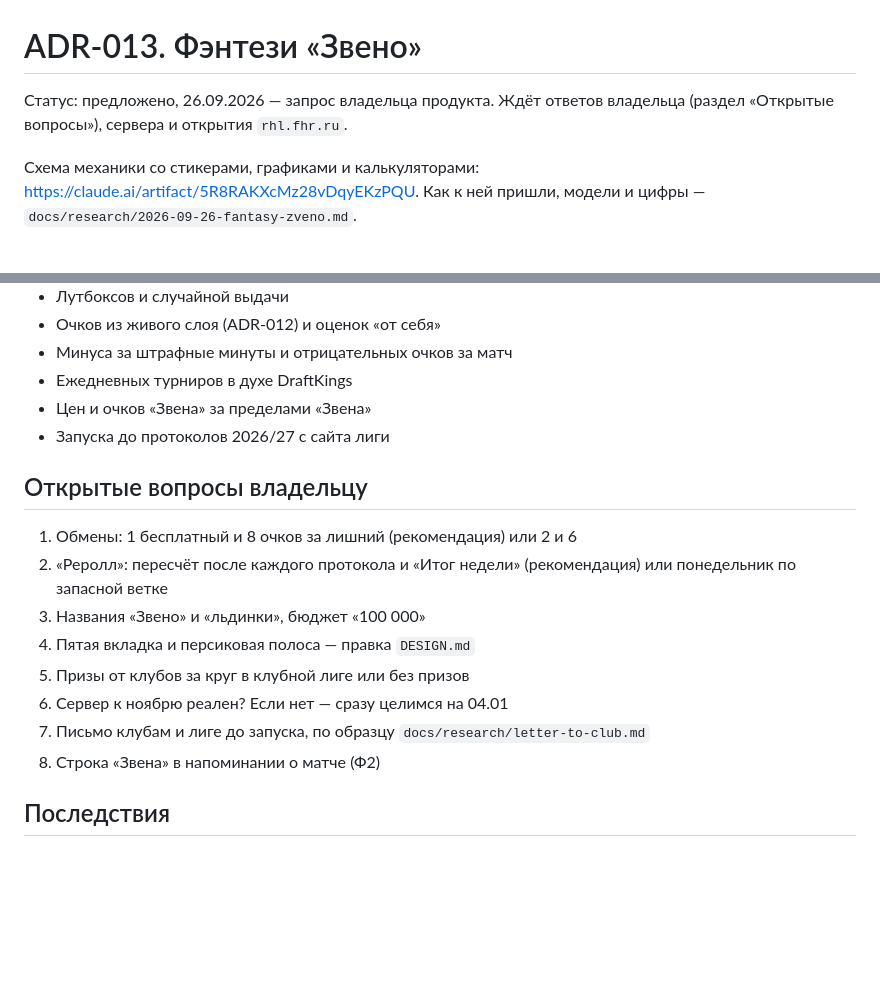
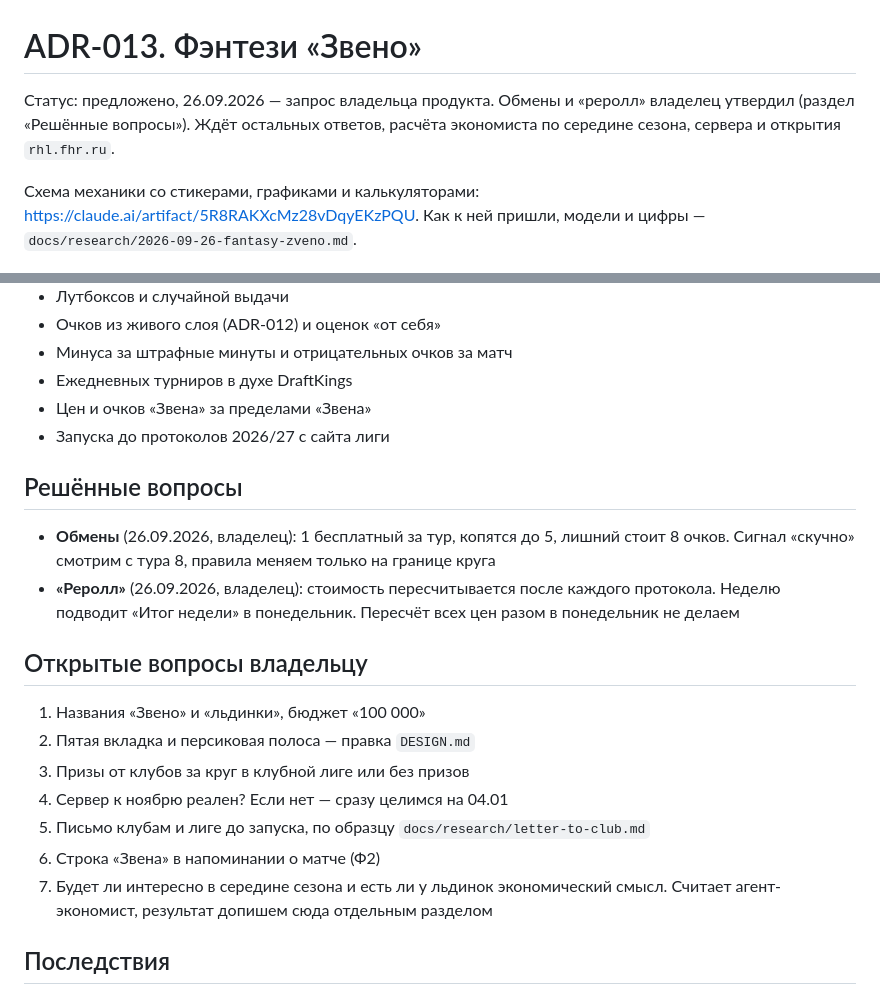
Before and after one commit to ArPicasso/bogdanov, a Markdown page: docs/adr/013-fantasy-zveno.md, 2 parts joined by grey strips. Drawn GitHub-style; blank space fills up the shorter version.

Commit message:
ADR-013: владелец утвердил обмены 1/−8 и «Итог недели»
Обмены: 1 бесплатный за тур, копятся до 5, лишний стоит 8 очков.
«Реролл»: пересчёт после каждого протокола, неделю подводит «Итог недели».
Оба пункта переехали в «Решённые вопросы».
Новый открытый вопрос — середина сезона и смысл льдинок, его считает экономист.

Co-Authored-By: Claude Opus 5.5 <noreply@anthropic.com>
Claude-Session: https://claude.ai/code/session_015jqSBZHoRVyBboYzoMT3hh

```diff
--- a/docs/adr/013-fantasy-zveno.md
+++ b/docs/adr/013-fantasy-zveno.md
@@ -1,7 +1,8 @@
 # ADR-013. Фэнтези «Звено»
 
-Статус: предложено, 26.09.2026 — запрос владельца продукта. Ждёт ответов владельца (раздел
-«Открытые вопросы»), сервера и открытия `rhl.fhr.ru`.
+Статус: предложено, 26.09.2026 — запрос владельца продукта. Обмены и «реролл» владелец утвердил
+(раздел «Решённые вопросы»). Ждёт остальных ответов, расчёта экономиста по середине сезона,
+сервера и открытия `rhl.fhr.ru`.
 
 Схема механики со стикерами, графиками и калькуляторами:
 https://claude.ai/artifact/5R8RAKXcMz28vDqyEKzPQU. Как к ней пришли, модели и цифры —
@@ -306,17 +307,23 @@ https://claude.ai/artifact/5R8RAKXcMz28vDqyEKzPQU. Как к ней пришли
 - Цен и очков «Звена» за пределами «Звена»
 - Запуска до протоколов 2026/27 с сайта лиги
 
+## Решённые вопросы
+
+- **Обмены** (26.09.2026, владелец): 1 бесплатный за тур, копятся до 5, лишний стоит 8 очков.
+  Сигнал «скучно» смотрим с тура 8, правила меняем только на границе круга
+- **«Реролл»** (26.09.2026, владелец): стоимость пересчитывается после каждого протокола. Неделю
+  подводит «Итог недели» в понедельник. Пересчёт всех цен разом в понедельник не делаем
+
 ## Открытые вопросы владельцу
 
-1. Обмены: 1 бесплатный и 8 очков за лишний (рекомендация) или 2 и 6
-2. «Реролл»: пересчёт после каждого протокола и «Итог недели» (рекомендация) или понедельник по
-   запасной ветке
-3. Названия «Звено» и «льдинки», бюджет «100 000»
-4. Пятая вкладка и персиковая полоса — правка `DESIGN.md`
-5. Призы от клубов за круг в клубной лиге или без призов
-6. Сервер к ноябрю реален? Если нет — сразу целимся на 04.01
-7. Письмо клубам и лиге до запуска, по образцу `docs/research/letter-to-club.md`
-8. Строка «Звена» в напоминании о матче (Ф2)
+1. Названия «Звено» и «льдинки», бюджет «100 000»
+2. Пятая вкладка и персиковая полоса — правка `DESIGN.md`
+3. Призы от клубов за круг в клубной лиге или без призов
+4. Сервер к ноябрю реален? Если нет — сразу целимся на 04.01
+5. Письмо клубам и лиге до запуска, по образцу `docs/research/letter-to-club.md`
+6. Строка «Звена» в напоминании о матче (Ф2)
+7. Будет ли интересно в середине сезона и есть ли у льдинок экономический смысл. Считает
+   агент-экономист, результат допишем сюда отдельным разделом
 
 ## Последствия
 
```
